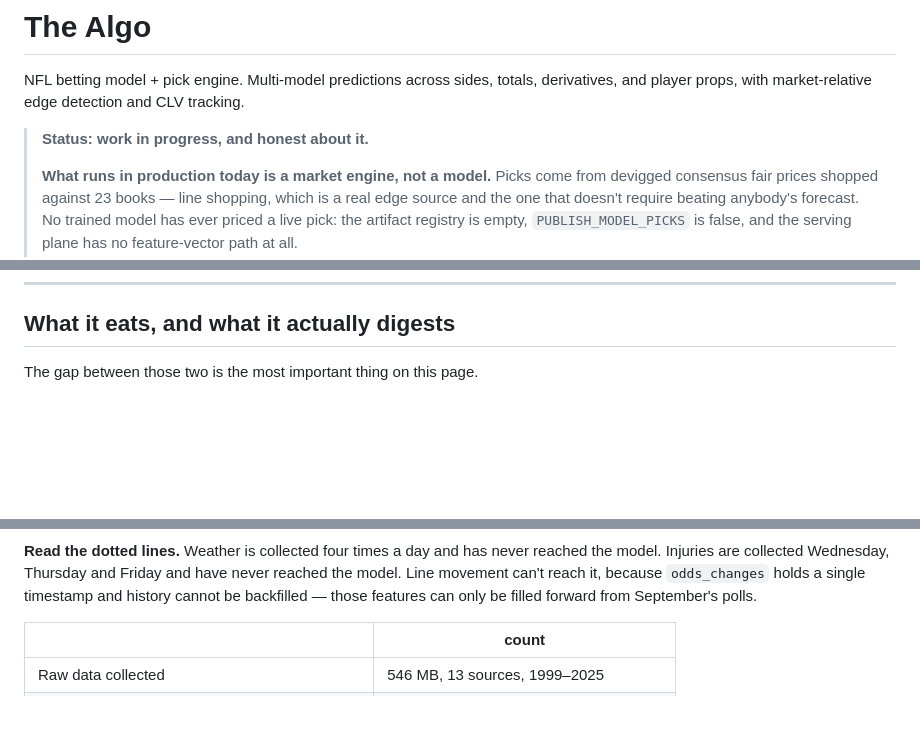
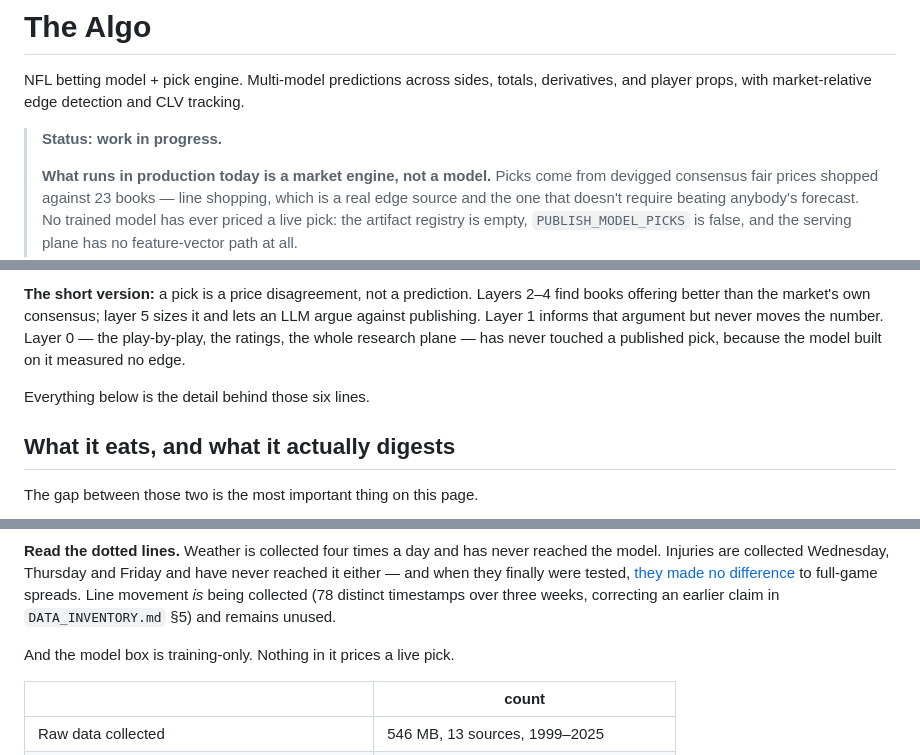
Before and after one commit to esusslin/the-algo, a Markdown page: README.md, 3 parts joined by grey strips. Drawn GitHub-style; blank space fills up the shorter version.

Commit message:
fix mermaid parse error; correct two stale claims the render exposed

````diff
--- a/README.md
+++ b/README.md
@@ -3,7 +3,7 @@
 NFL betting model + pick engine. Multi-model predictions across sides, totals, derivatives,
 and player props, with market-relative edge detection and CLV tracking.
 
-> **Status: work in progress, and honest about it.**
+> **Status: work in progress.**
 >
 > **What runs in production today is a market engine, not a model.** Picks come from
 > devigged consensus fair prices shopped against 23 books — line shopping, which is a real
@@ -23,3 +57,10 @@ and player props, with market-relative edge detection and CLV tracking.
+**The short version:** a pick is a price disagreement, not a prediction. Layers 2–4 find
+books offering better than the market's own consensus; layer 5 sizes it and lets an LLM
+argue against publishing. Layer 1 informs that argument but never moves the number. Layer
+0 — the play-by-play, the ratings, the whole research plane — has never touched a
+published pick, because the model built on it measured no edge.
+
+Everything below is the detail behind those six lines.
 
 ## What it eats, and what it actually digests
 
@@ -83,10 +124,13 @@ flowchart LR
 ```
 
 **Read the dotted lines.** Weather is collected four times a day and has never reached the
-model. Injuries are collected Wednesday, Thursday and Friday and have never reached the
-model. Line movement can't reach it, because `odds_changes` holds a single timestamp and
-history cannot be backfilled — those features can only be filled forward from September's
-polls.
+model. Injuries are collected Wednesday, Thursday and Friday and have never reached it
+either — and when they finally were tested, [they made no
+difference](#measured-and-negative) to full-game spreads. Line movement *is* being
+collected (78 distinct timestamps over three weeks, correcting an earlier claim in
+`DATA_INVENTORY.md` §5) and remains unused.
+
+And the model box is training-only. Nothing in it prices a live pick.
 
 | | count |
 |---|---|
````
Also changed, not shown: other parts of README.md (+37 -3 lines).
